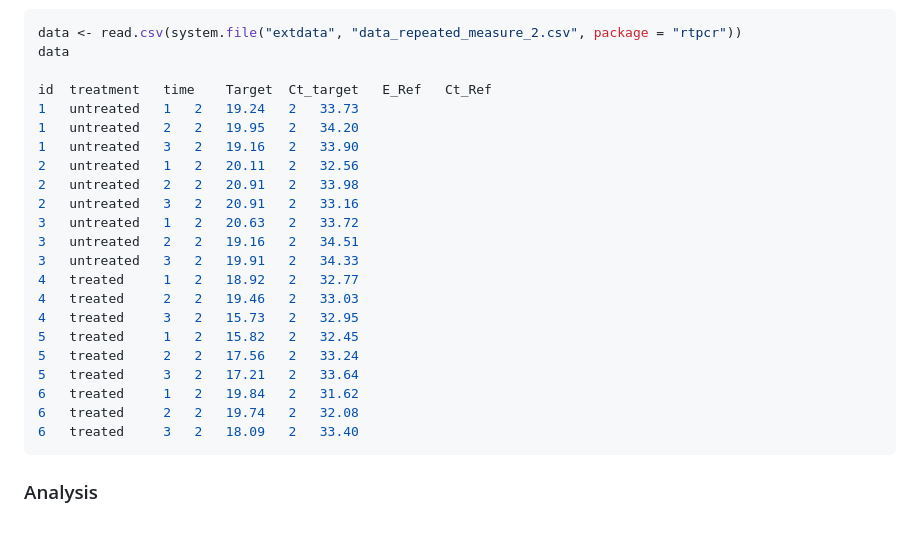
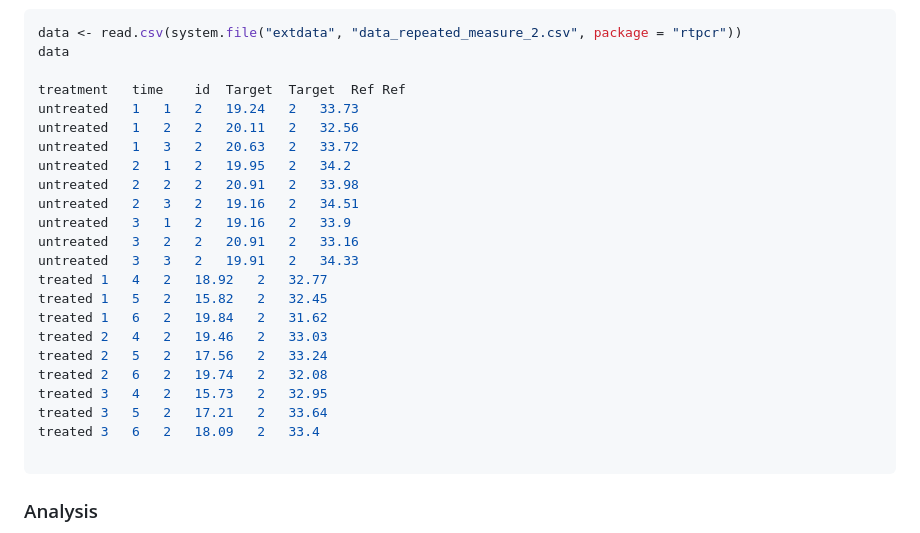
Before and after one commit to mirzaghaderi/rtpcr, a Markdown page: README.md, the part around the change. Drawn GitHub-style.

````diff
--- a/README.md
+++ b/README.md
@@ -151,25 +151,26 @@ Each row corresponds to one observation at a specific time point for a given ind
 data <- read.csv(system.file("extdata", "data_repeated_measure_2.csv", package = "rtpcr"))
 data
 
-id	treatment	time	Target	Ct_target	E_Ref	Ct_Ref
-1	untreated	1	2	19.24	2	33.73
-1	untreated	2	2	19.95	2	34.20
-1	untreated	3	2	19.16	2	33.90
-2	untreated	1	2	20.11	2	32.56
-2	untreated	2	2	20.91	2	33.98
-2	untreated	3	2	20.91	2	33.16
-3	untreated	1	2	20.63	2	33.72
-3	untreated	2	2	19.16	2	34.51
-3	untreated	3	2	19.91	2	34.33
-4	treated		1	2	18.92	2	32.77
-4	treated		2	2	19.46	2	33.03
-4	treated		3	2	15.73	2	32.95
-5	treated		1	2	15.82	2	32.45
-5	treated		2	2	17.56	2	33.24
-5	treated		3	2	17.21	2	33.64
-6	treated		1	2	19.84	2	31.62
-6	treated		2	2	19.74	2	32.08
-6	treated		3	2	18.09	2	33.40
+treatment	time	id	Target	Target	Ref	Ref
+untreated	1	1	2	19.24	2	33.73
+untreated	1	2	2	20.11	2	32.56
+untreated	1	3	2	20.63	2	33.72
+untreated	2	1	2	19.95	2	34.2
+untreated	2	2	2	20.91	2	33.98
+untreated	2	3	2	19.16	2	34.51
+untreated	3	1	2	19.16	2	33.9
+untreated	3	2	2	20.91	2	33.16
+untreated	3	3	2	19.91	2	34.33
+treated	1	4	2	18.92	2	32.77
+treated	1	5	2	15.82	2	32.45
+treated	1	6	2	19.84	2	31.62
+treated	2	4	2	19.46	2	33.03
+treated	2	5	2	17.56	2	33.24
+treated	2	6	2	19.74	2	32.08
+treated	3	4	2	15.73	2	32.95
+treated	3	5	2	17.21	2	33.64
+treated	3	6	2	18.09	2	33.4
+
 ```
 
 ### Analysis
````
